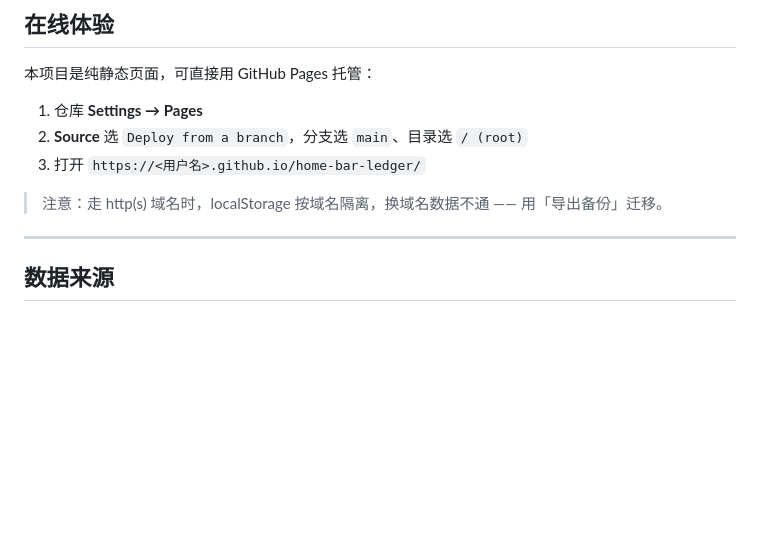
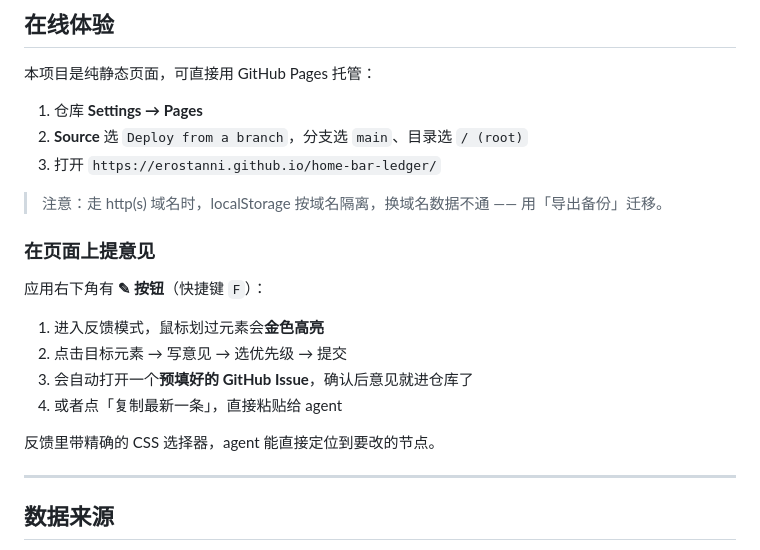
Before and after one commit to Erostanni/home-bar-ledger, a Markdown page: README.md, the part around one of its changes. Drawn GitHub-style; blank space fills up the shorter version.

Commit message:
docs: 更新仓库地址与徽章，补充页内反馈用法

```diff
--- a/README.md
+++ b/README.md
@@ -103,9 +103,20 @@
 
 1. 仓库 **Settings → Pages**
 2. **Source** 选 `Deploy from a branch`，分支选 `main`、目录选 `/ (root)`
-3. 打开 `https://<用户名>.github.io/home-bar-ledger/`
+3. 打开 `https://erostanni.github.io/home-bar-ledger/`
 
 > 注意：走 http(s) 域名时，localStorage 按域名隔离，换域名数据不通 —— 用「导出备份」迁移。
+
+### 在页面上提意见
+
+应用右下角有 **✎ 按钮**（快捷键 `F`）：
+
+1. 进入反馈模式，鼠标划过元素会**金色高亮**
+2. 点击目标元素 → 写意见 → 选优先级 → 提交
+3. 会自动打开一个**预填好的 GitHub Issue**，确认后意见就进仓库了
+4. 或者点「复制最新一条」，直接粘贴给 agent
+
+反馈里带精确的 CSS 选择器，agent 能直接定位到要改的节点。
 
 ---
 
```
Also changed, not shown: other parts of README.md (+1 -1 lines).
